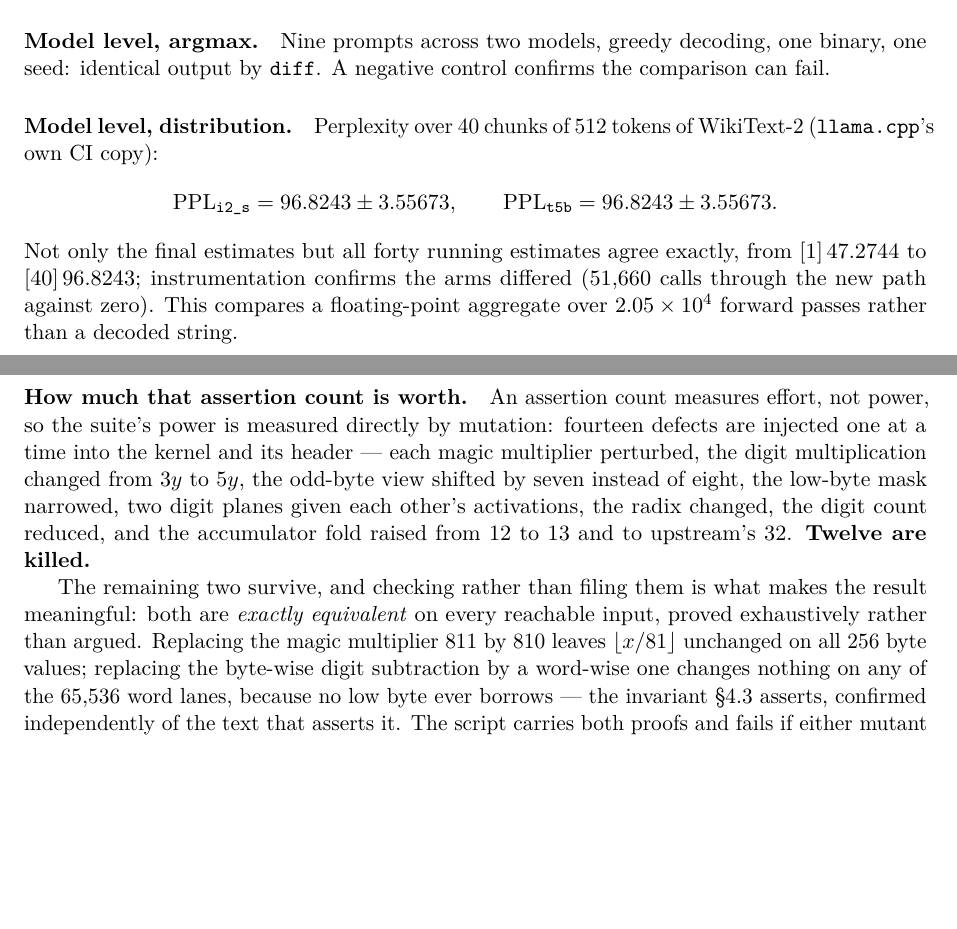
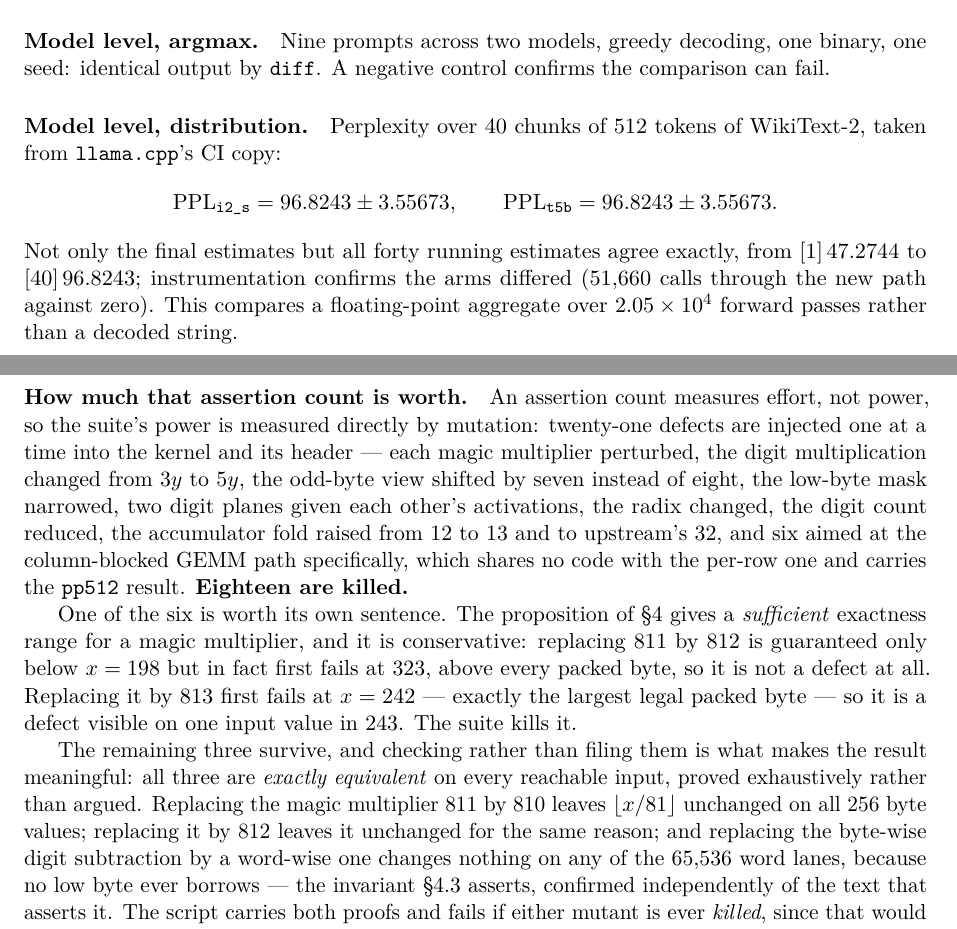
Before and after one commit to purpleskulll/bitnet-t5b, a LaTeX paper (paper/bitnet-baremetal-t5b.tex): two parts of pages 8 and 9 of 20, joined at a grey line, cut so that both start at the same text, the shorter picture padded with empty space. Compiled offline with pdfLaTeX.

Commit message:
mutation-test the GEMM path; no overfull boxes left
Six mutations aimed at the column-blocked GEMM path, which shares no code with
the per-row kernel and carries the pp512 result. Five killed at once. The sixth
-- the magic multiplier 811 -> 812 -- survived, and checking rather than filing
it showed the paper's exactness bound is sufficient but not necessary: 812 first
fails at 323, above every packed byte. 813 first fails at 242, exactly the
largest legal byte, and the suite kills that with 24,882 failures.

Twenty-one mutations now, eighteen killed, three proved equivalent.

Paper: zero overfull boxes, zero undefined references, 20 pages.

Co-Authored-By: Claude Opus 5 (1M context) <noreply@anthropic.com>

```diff
--- a/paper/bitnet-baremetal-t5b.tex
+++ b/paper/bitnet-baremetal-t5b.tex
@@ -551,8 +551,8 @@ and every block and tail boundary.
 decoding, one binary, one seed: identical output by \code{diff}. A negative
 control confirms the comparison can fail.
 
-\paragraph{Model level, distribution.} Perplexity over 40 chunks of 512 tokens
-of WikiText-2 (\code{llama.cpp}'s own CI copy):
+\paragraph{Model level, distribution.} Perplexity over 40 chunks of 512
+tokens of WikiText-2, taken from \code{llama.cpp}'s CI copy:
 \[
 \mathrm{PPL}_{\code{i2\_s}}=\num{96.8243}\pm\num{3.55673},\qquad
 \mathrm{PPL}_{\code{t5b}}=\num{96.8243}\pm\num{3.55673}.
@@ -565,21 +565,31 @@ decoded string.
 
 \paragraph{How much that assertion count is worth.} An assertion count measures
 effort, not power, so the suite's power is measured directly by mutation:
-fourteen defects are injected one at a time into the kernel and its header ---
+twenty-one defects are injected one at a time into the kernel and its header ---
 each magic multiplier perturbed, the digit multiplication changed from $3y$ to
 $5y$, the odd-byte view shifted by seven instead of eight, the low-byte mask
 narrowed, two digit planes given each other's activations, the radix changed,
-the digit count reduced, and the accumulator fold raised from 12 to 13 and to
-upstream's 32. \textbf{Twelve are killed.}
+the digit count reduced, the accumulator fold raised from 12 to 13 and to
+upstream's 32, and six aimed at the column-blocked GEMM path specifically, which
+shares no code with the per-row one and carries the \code{pp512} result.
+\textbf{Eighteen are killed.}
 
-The remaining two survive, and checking rather than filing them is what makes
-the result meaningful: both are \emph{exactly equivalent} on every reachable
-input, proved exhaustively rather than argued. Replacing the magic multiplier
+One of the six is worth its own sentence. The proposition of
+\S\ref{sec:kernel} gives a \emph{sufficient} exactness range for a magic
+multiplier, and it is conservative: replacing 811 by 812 is guaranteed only
+below $x = 198$ but in fact first fails at 323, above every packed byte, so it
+is not a defect at all. Replacing it by 813 first fails at $x = 242$ --- exactly
+the largest legal packed byte --- so it is a defect visible on one input value
+in 243. The suite kills it.
+
+The remaining three survive, and checking rather than filing them is what makes
+the result meaningful: all three are \emph{exactly equivalent} on every
+reachable input, proved exhaustively rather than argued. Replacing the magic multiplier
 811 by 810 leaves $\lfloor x/81 \rfloor$ unchanged on all 256 byte values;
-replacing the byte-wise digit subtraction by a word-wise one changes nothing on
-any of the \num{65536} word lanes, because no low byte ever borrows --- the
-invariant \S\ref{sec:lane} asserts, confirmed independently of the text that
-asserts it. The script carries both proofs and fails if either mutant is ever
+replacing it by 812 leaves it unchanged for the same reason; and replacing the
+byte-wise digit subtraction by a word-wise one changes nothing on any of the
+\num{65536} word lanes, because no low byte ever borrows --- the invariant
+\S\ref{sec:lane} asserts, confirmed independently of the text that asserts it. The script carries both proofs and fails if either mutant is ever
 \emph{killed}, since that would mean the kernel had lost the property the proof
 rests on.
 
```
Also changed, not shown: paper/arxiv.md (+24 -14 lines), CHANGELOG.md, paper/bitnet-baremetal-t5b.pdf, paper/bitnet-baremetal-t5b.tex (4 more changed lines), 1 other file.
